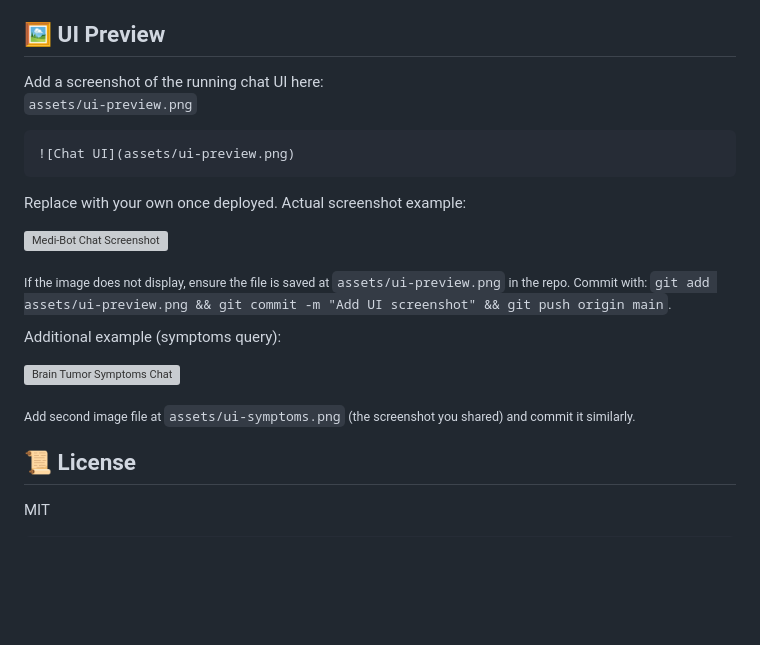
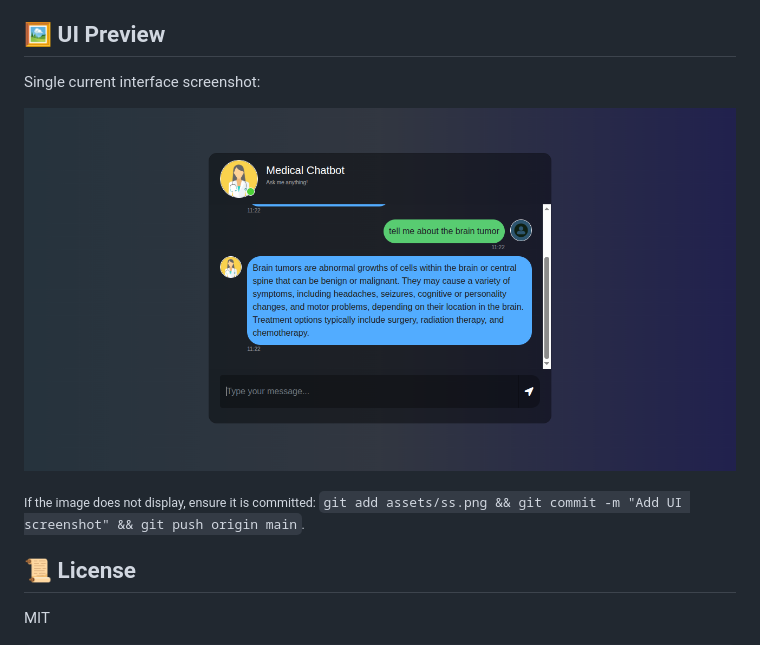
Before and after one commit to shubhamchimkar/Medical-Chatbot, a Markdown page: README.md, the part around the change. Rendered like a GitHub page; blank space fills up the shorter version; grey boxes are pictures that could not be loaded.

Commit message:
Add single UI screenshot

````diff
--- a/README.md
+++ b/README.md
@@ -147,23 +147,11 @@ Notes:
 - 500 errors → check env var names & ingestion order
 
 ## 🖼 UI Preview
-Add a screenshot of the running chat UI here:
-`assets/ui-preview.png`
-```md
-![Chat UI](assets/ui-preview.png)
-```
-Replace with your own once deployed.
-Actual screenshot example:
+Single current interface screenshot:
 
-![Medi-Bot Chat Screenshot](assets/ui-preview.png)
+![Medi-Bot Interface](assets/ss.png)
 
-<sub>If the image does not display, ensure the file is saved at `assets/ui-preview.png` in the repo. Commit with: `git add assets/ui-preview.png && git commit -m "Add UI screenshot" && git push origin main`.</sub>
-
-Additional example (symptoms query):
-
-![Brain Tumor Symptoms Chat](assets/ui-symptoms.png)
-
-<sub>Add second image file at `assets/ui-symptoms.png` (the screenshot you shared) and commit it similarly.</sub>
+<sub>If the image does not display, ensure it is committed: `git add assets/ss.png && git commit -m "Add UI screenshot" && git push origin main`.</sub>
 
 ## 📜 License
 MIT
````
